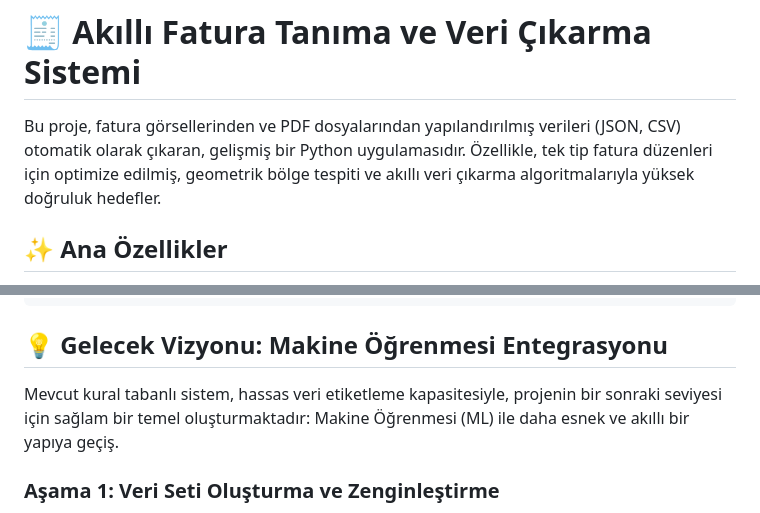
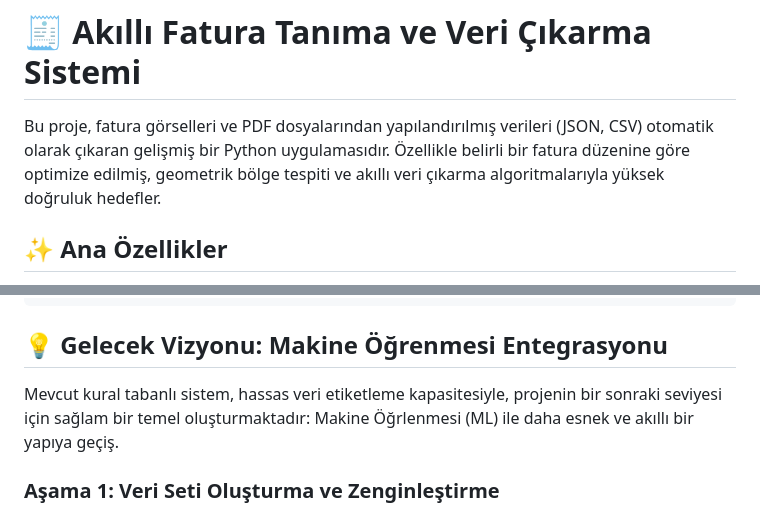
Before and after one commit to hasanyilmazgursoy/fatura_tanima_uygulamasi, a Markdown page: README.md, 2 parts joined by grey strips. Rendered like a GitHub page.

```diff
--- a/README.md
+++ b/README.md
@@ -1,6 +1,6 @@
 # 🧾 Akıllı Fatura Tanıma ve Veri Çıkarma Sistemi
 
-Bu proje, fatura görsellerinden ve PDF dosyalarından yapılandırılmış verileri (JSON, CSV) otomatik olarak çıkaran, gelişmiş bir Python uygulamasıdır. Özellikle, tek tip fatura düzenleri için optimize edilmiş, geometrik bölge tespiti ve akıllı veri çıkarma algoritmalarıyla yüksek doğruluk hedefler.
+Bu proje, fatura görselleri ve PDF dosyalarından yapılandırılmış verileri (JSON, CSV) otomatik olarak çıkaran gelişmiş bir Python uygulamasıdır. Özellikle belirli bir fatura düzenine göre optimize edilmiş, geometrik bölge tespiti ve akıllı veri çıkarma algoritmalarıyla yüksek doğruluk hedefler.
 
 ## ✨ Ana Özellikler
 
@@ -94,7 +94,7 @@ test_reports/
 
 ## 💡 Gelecek Vizyonu: Makine Öğrenmesi Entegrasyonu
 
-Mevcut kural tabanlı sistem, hassas veri etiketleme kapasitesiyle, projenin bir sonraki seviyesi için sağlam bir temel oluşturmaktadır: Makine Öğrenmesi (ML) ile daha esnek ve akıllı bir yapıya geçiş.
+Mevcut kural tabanlı sistem, hassas veri etiketleme kapasitesiyle, projenin bir sonraki seviyesi için sağlam bir temel oluşturmaktadır: Makine Öğrlenmesi (ML) ile daha esnek ve akıllı bir yapıya geçiş.
 
 ### Aşama 1: Veri Seti Oluşturma ve Zenginleştirme
 
```
